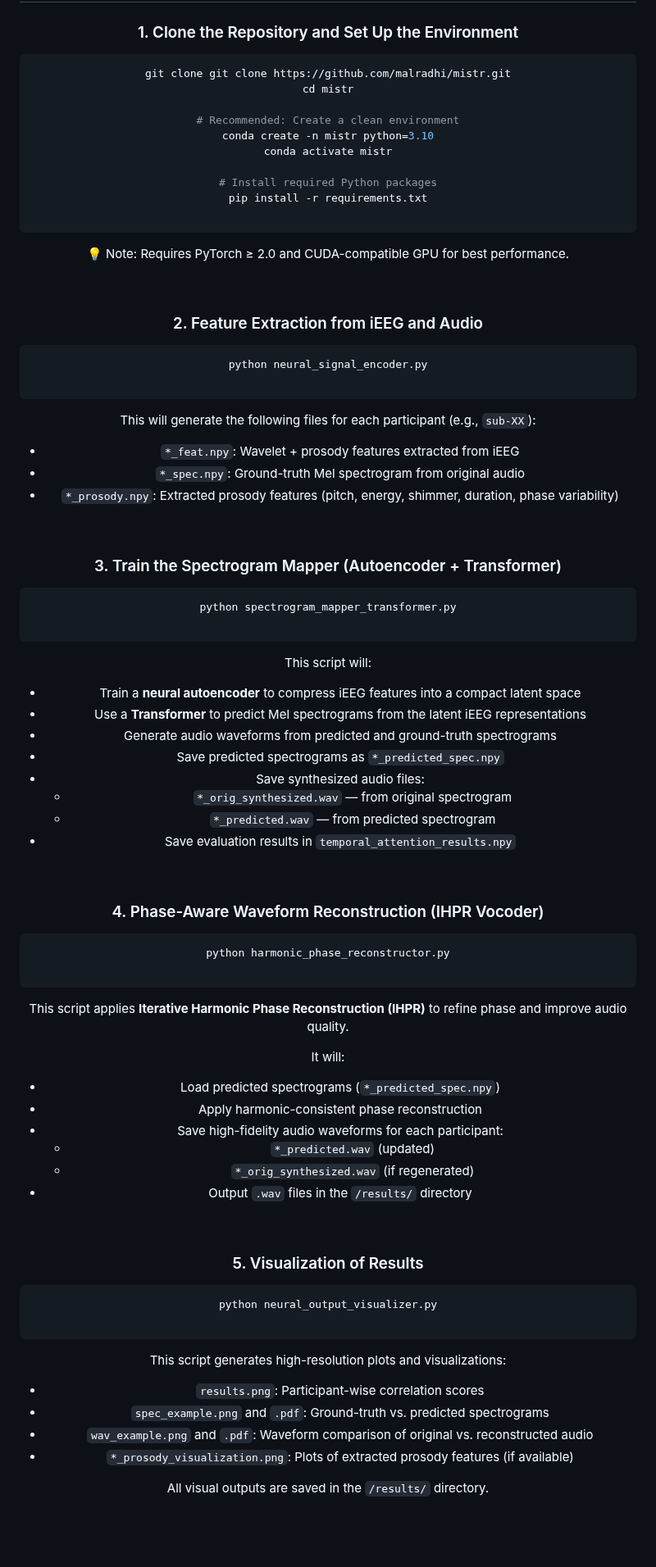
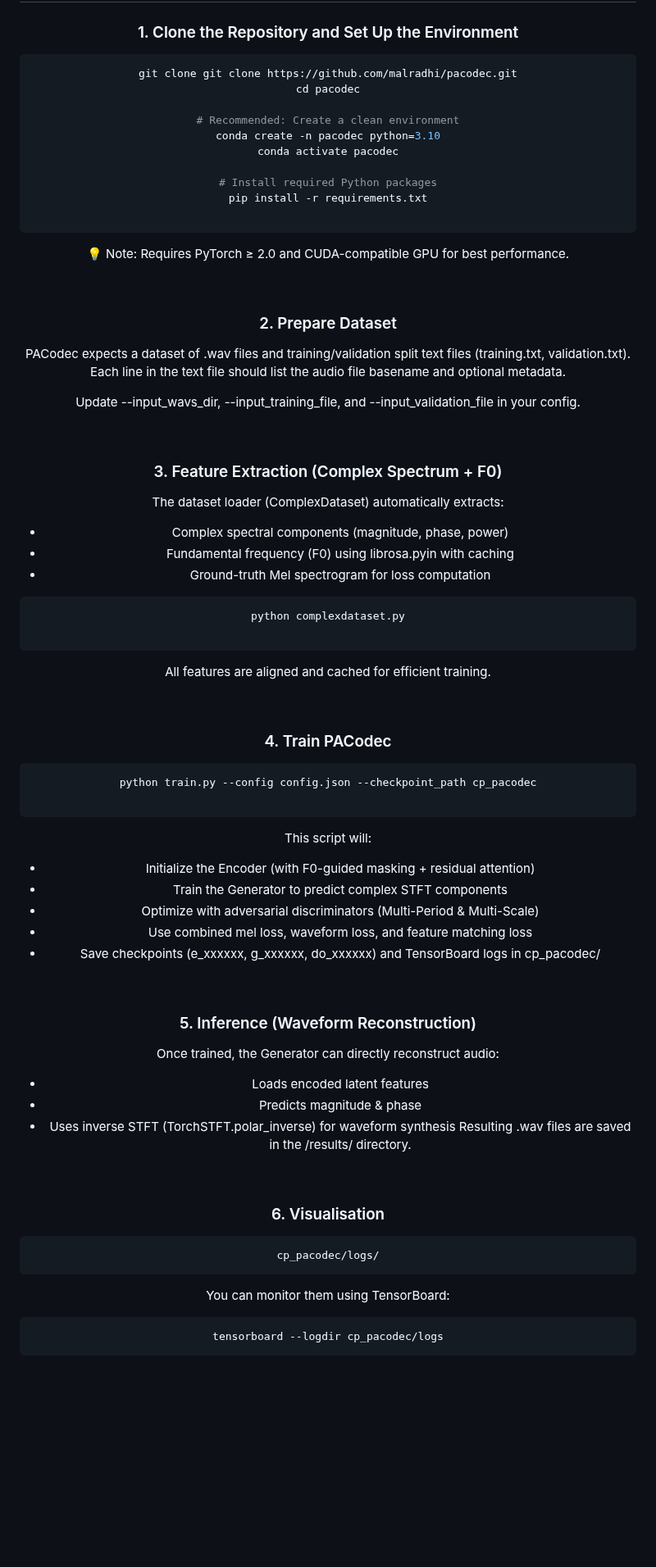
Before and after one commit to malradhi/PACodec, a Markdown page: README.md, the part around one of its changes. Shown at 82% size. Rendered like a GitHub page; blank space fills up the shorter version.

````diff
--- a/README.md
+++ b/README.md
@@ -72,12 +72,12 @@ Riad Larbi,
 ### 1. Clone the Repository and Set Up the Environment
 
 ```bash
-git clone git clone https://github.com/malradhi/mistr.git
-cd mistr
+git clone git clone https://github.com/malradhi/pacodec.git
+cd pacodec
 
 # Recommended: Create a clean environment
-conda create -n mistr python=3.10
-conda activate mistr
+conda create -n pacodec python=3.10
+conda activate pacodec
 
 # Install required Python packages
 pip install -r requirements.txt
@@ -88,78 +88,72 @@ pip install -r requirements.txt
 
 <br>
 
-### 2. Feature Extraction from iEEG and Audio
+### 2. Prepare Dataset
+
+PACodec expects a dataset of .wav files and training/validation split text files (training.txt, validation.txt).
+Each line in the text file should list the audio file basename and optional metadata.
+
+Update --input_wavs_dir, --input_training_file, and --input_validation_file in your config.
+
+<br>
+
+
+### 3. Feature Extraction (Complex Spectrum + F0)
+
+The dataset loader (ComplexDataset) automatically extracts:
+- Complex spectral components (magnitude, phase, power)
+- Fundamental frequency (F0) using librosa.pyin with caching
+- Ground-truth Mel spectrogram for loss computation
 
 ```bash
-python neural_signal_encoder.py
+python complexdataset.py
 
 ```
 
-This will generate the following files for each participant (e.g., `sub-XX`):
-
-- `*_feat.npy`: Wavelet + prosody features extracted from iEEG
-- `*_spec.npy`: Ground-truth Mel spectrogram from original audio
-- `*_prosody.npy`: Extracted prosody features (pitch, energy, shimmer, duration, phase variability)
+All features are aligned and cached for efficient training.
 
 <br>
 
-### 3. Train the Spectrogram Mapper (Autoencoder + Transformer)
+
+### 4. Train PACodec
 
 ```bash
-python spectrogram_mapper_transformer.py
+python train.py --config config.json --checkpoint_path cp_pacodec
 
 ```
 
 This script will:
-
-- Train a **neural autoencoder** to compress iEEG features into a compact latent space
-- Use a **Transformer** to predict Mel spectrograms from the latent iEEG representations
-- Generate audio waveforms from predicted and ground-truth spectrograms
-- Save predicted spectrograms as `*_predicted_spec.npy`
-- Save synthesized audio files:
-  - `*_orig_synthesized.wav` — from original spectrogram
-  - `*_predicted.wav` — from predicted spectrogram
-- Save evaluation results in `temporal_attention_results.npy`
+- Initialize the Encoder (with F0-guided masking + residual attention)
+- Train the Generator to predict complex STFT components
+- Optimize with adversarial discriminators (Multi-Period & Multi-Scale)
+- Use combined mel loss, waveform loss, and feature matching loss
+- Save checkpoints (e_xxxxxx, g_xxxxxx, do_xxxxxx) and TensorBoard logs in cp_pacodec/
 
 
 <br>
 
-### 4. Phase-Aware Waveform Reconstruction (IHPR Vocoder)
+### 5. Inference (Waveform Reconstruction)
 
-```bash
-python harmonic_phase_reconstructor.py
-
-```
-
-This script applies **Iterative Harmonic Phase Reconstruction (IHPR)** to refine phase and improve audio quality.
-
-It will:
-
-- Load predicted spectrograms (`*_predicted_spec.npy`)
-- Apply harmonic-consistent phase reconstruction
-- Save high-fidelity audio waveforms for each participant:
-  - `*_predicted.wav` (updated)
-  - `*_orig_synthesized.wav` (if regenerated)
-- Output `.wav` files in the `/results/` directory
+Once trained, the Generator can directly reconstruct audio:
+- Loads encoded latent features
+- Predicts magnitude & phase
+- Uses inverse STFT (TorchSTFT.polar_inverse) for waveform synthesis
+Resulting .wav files are saved in the /results/ directory.
 
 
 <br>
 
-### 5. Visualization of Results
+### 6. Visualisation
 
 ```bash
-python neural_output_visualizer.py
-
+cp_pacodec/logs/
 ```
 
-This script generates high-resolution plots and visualizations:
+You can monitor them using TensorBoard:
 
-- `results.png`: Participant-wise correlation scores
-- `spec_example.png` and `.pdf`: Ground-truth vs. predicted spectrograms
-- `wav_example.png` and `.pdf`: Waveform comparison of original vs. reconstructed audio
-- `*_prosody_visualization.png`: Plots of extracted prosody features (if available)
-
-All visual outputs are saved in the `/results/` directory.
+```bash
+tensorboard --logdir cp_pacodec/logs
+```
 
 
 
````
Also changed, not shown: other parts of README.md (+12 -10 lines).
